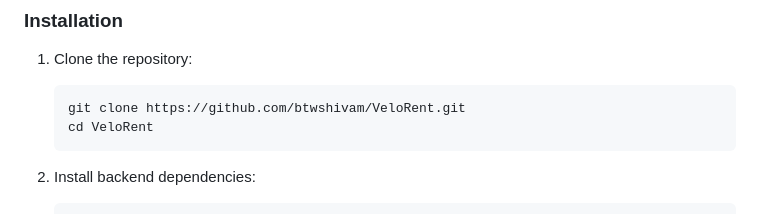
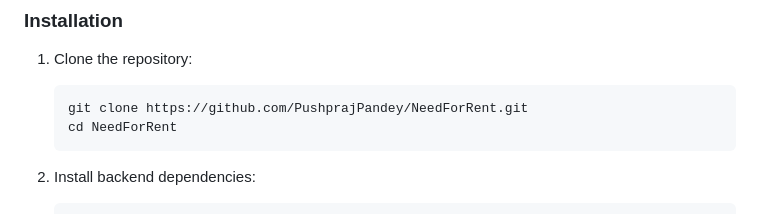
Before and after one commit to PushprajPandey/NeedForRent, a Markdown page: README.md, the part around the change. Drawn GitHub-style.

Commit message:
Car_Rental_Platform

````diff
--- a/README.md
+++ b/README.md
@@ -92,8 +92,8 @@ server/
 1. Clone the repository:
 
     ```bash
-    git clone https://github.com/btwshivam/VeloRent.git
-    cd VeloRent
+    git clone https://github.com/PushprajPandey/NeedForRent.git
+    cd NeedForRent
     ```
 
 2. Install backend dependencies:
````
